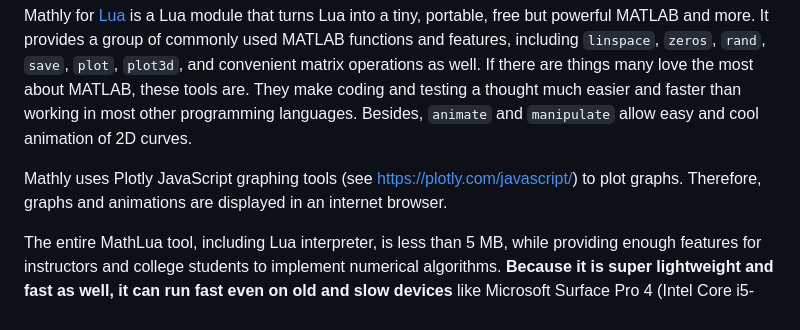
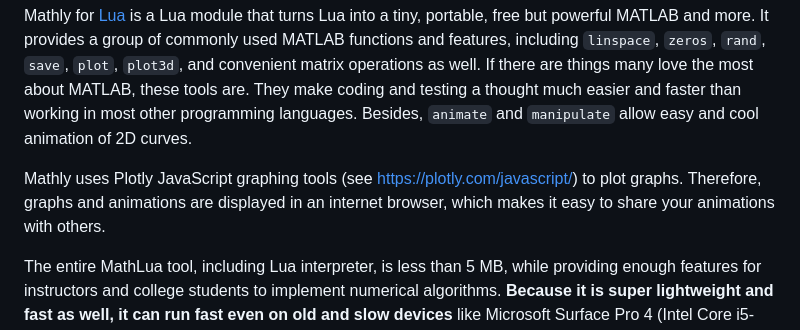
Before and after one commit to fdformula/mathly, a Markdown page: README.md, the part around the change. GitHub-like rendering.

Commit message:
Update README to emphasize sharing animations
Clarified that animations can be easily shared due to browser display.

```diff
--- a/README.md
+++ b/README.md
@@ -6,7 +6,7 @@ as well. If there are things many love the most about MATLAB, these tools are. T
 than working in most other programming languages. Besides, `animate` and `manipulate` allow easy and cool animation of 2D curves.
 
 Mathly uses Plotly JavaScript graphing tools (see https://plotly.com/javascript/) to plot graphs. Therefore, graphs and animations are
-displayed in an internet browser.
+displayed in an internet browser, which makes it easy to share your animations with others.
 
 The entire MathLua tool, including Lua interpreter, is less than 5 MB, while providing enough features for instructors and college students
 to implement numerical algorithms. <b>Because it is super lightweight and fast as well, it can run fast even on old and slow devices</b> like
```
